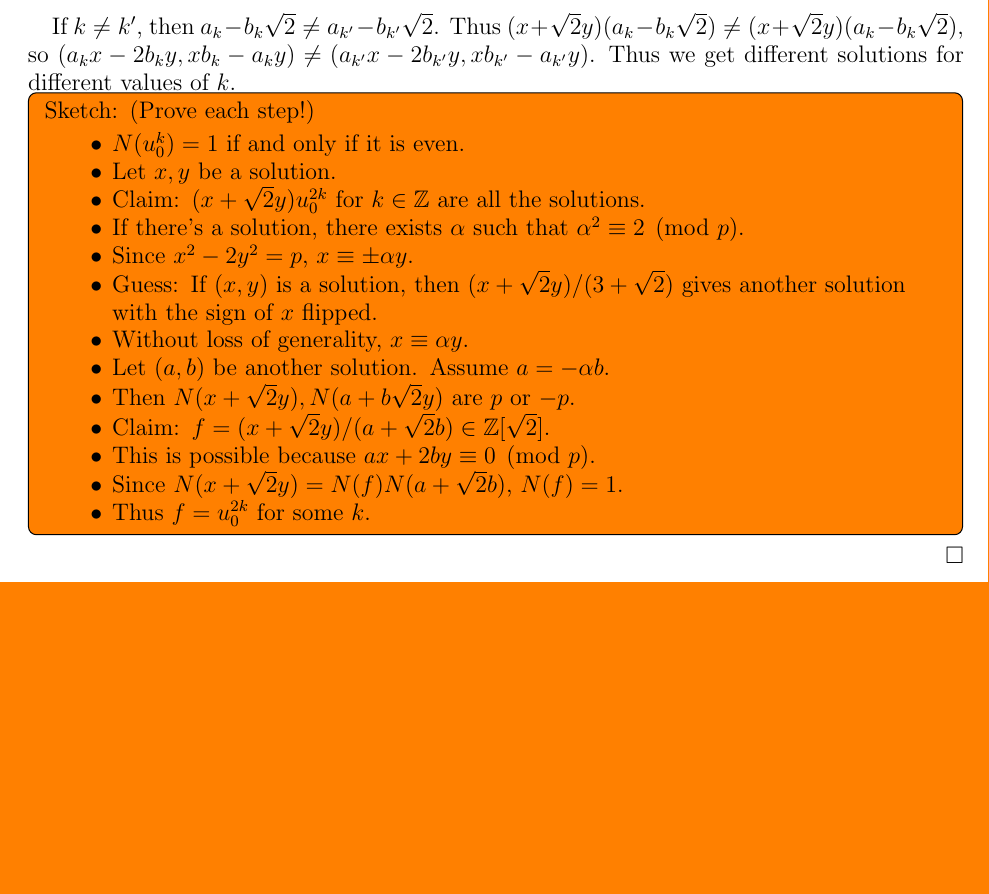
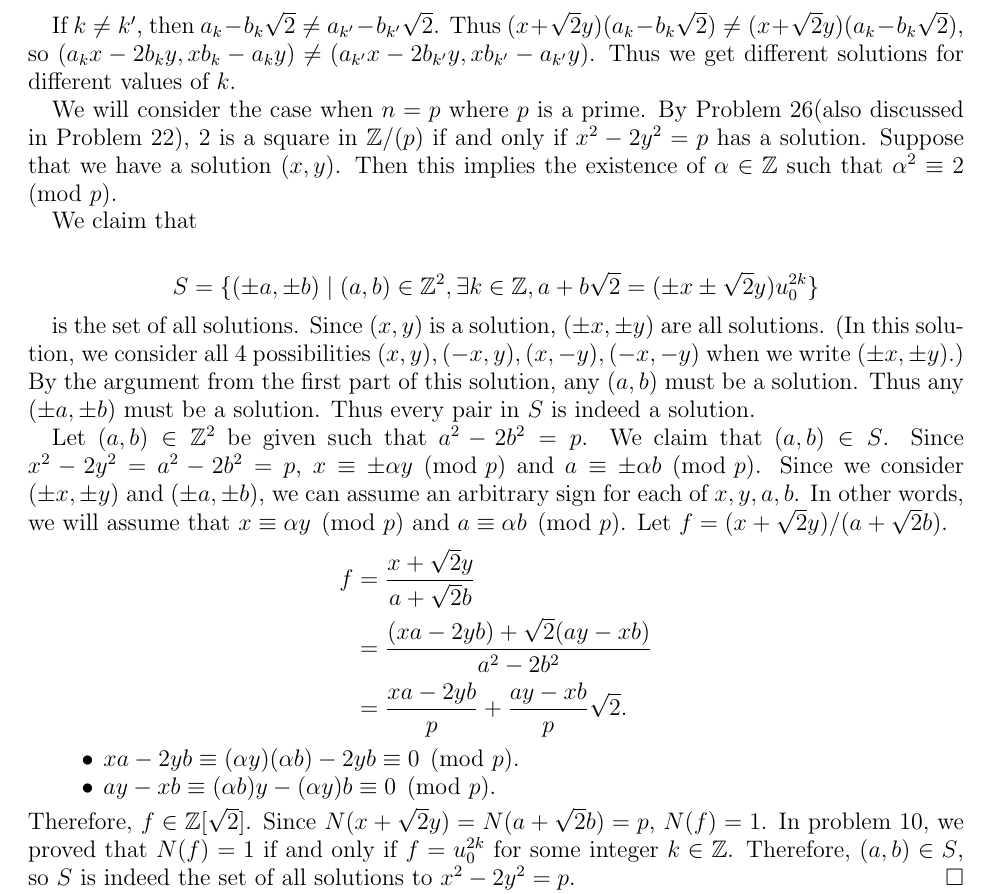
Before and after one commit to hidenori-shinohara/courses, a LaTeX paper (math601/10-16/math601-10-16.tex): part of page 4 of 7, cut so that both start at the same text, the shorter picture padded with empty space. Compiled offline with pdfLaTeX.

Commit message:
Finish Problem 23 (601)

```diff
--- a/math601/10-16/math601-10-16.tex
+++ b/math601/10-16/math601-10-16.tex
@@ -238,39 +238,45 @@
   Thus $(x + \sqrt{2}y)(a_k - b_k\sqrt{2}) \ne (x + \sqrt{2}y)(a_k - b_k\sqrt{2})$, so $(a_kx - 2b_ky, xb_k - a_ky) \ne (a_{k'}x - 2b_{k'}y, xb_{k'} - a_{k'}y)$.
   Thus we get different solutions for different values of $k$.
 
-  \todo[inline,caption={}]{
-    Sketch:
-    (Prove each step!)
-    \begin{itemize}
-      \item
-        $N(u_0^k) = 1$ if and only if it is even.
-      \item
-        Let $x, y$ be a solution.
-      \item
-        Claim: $(x + \sqrt{2}y)u_0^{2k}$ for $k \in \mathbb{Z}$ are all the solutions.
-      \item
-        If there's a solution, there exists $\alpha$ such that $\alpha^2 \equiv 2 \pmod p$.
-      \item
-        Since $x^2 - 2y^2 = p$, $x \equiv \pm \alpha y$.
-      \item
-        Guess: If $(x, y)$ is a solution, then $(x + \sqrt{2}y)/(3 + \sqrt{2})$ gives another solution with the sign of $x$ flipped.
-      \item
-        Without loss of generality, $x \equiv \alpha y$.
-      \item
-        Let $(a, b)$ be another solution.
-        Assume $a = -\alpha b$.
-      \item
-        Then $N(x + \sqrt{2}y), N(a + b\sqrt{2}y)$ are $p$ or $-p$.
-      \item
-        Claim: $f = (x + \sqrt{2}y) / (a + \sqrt{2}b) \in \mathbb{Z}[\sqrt{2}]$.
-      \item
-        This is possible because $ax + 2by \equiv 0 \pmod p$.
-      \item
-        Since $N(x + \sqrt{2}y) = N(f)N(a + \sqrt{2}b)$, $N(f) = 1$.
-      \item
-        Thus $f = u_0^{2k}$ for some $k$.
-    \end{itemize}
-  }
+  We will consider the case when $n = p$ where $p$ is a prime.
+  By Problem 26(also discussed in Problem 22), 2 is a square in $\mathbb{Z} / (p)$ if and only if $x^2 - 2y^2 = p$ has a solution.
+  Suppose that we have a solution $(x, y)$.
+  Then this implies the existence of $\alpha \in \mathbb{Z}$ such that $\alpha^2 \equiv 2 \pmod p$.
+
+  We claim that
+
+  \begin{align*}
+    S = \{ (\pm a, \pm b) \mid (a, b) \in \mathbb{Z}^2, \exists k \in \mathbb{Z}, a + b\sqrt{2} = (\pm x \pm \sqrt{2}y)u_0^{2k} \}
+  \end{align*}
+
+  is the set of all solutions.
+  Since $(x, y)$ is a solution, $(\pm x, \pm y)$ are all solutions.
+  (In this solution, we consider all 4 possibilities $(x, y), (-x, y), (x, -y), (-x, -y)$ when we write $(\pm x, \pm y)$.)
+  By the argument from the first part of this solution, any $(a, b)$ must be a solution.
+  Thus any $(\pm a, \pm b)$ must be a solution.
+  Thus every pair in $S$ is indeed a solution.
+
+  Let $(a, b) \in \mathbb{Z}^2$ be given such that $a^2 - 2b^2 = p$.
+  We claim that $(a, b) \in S$.
+  Since $x^2 - 2y^2 = a^2 - 2b^2 = p$, $x \equiv \pm \alpha y \pmod p$ and $a \equiv \pm \alpha b \pmod p$.
+  Since we consider $(\pm x, \pm y)$ and $(\pm a, \pm b)$, we can assume an arbitrary sign for each of $x, y, a, b$.
+  In other words, we will assume that $x \equiv \alpha y \pmod p$ and $a \equiv \alpha b \pmod p$.
+  Let $f = (x + \sqrt{2}y) / (a + \sqrt{2}b)$.
+  \begin{align*}
+    f &= \frac{x + \sqrt{2}y}{a + \sqrt{2}b} \\
+      &= \frac{(xa - 2yb) + \sqrt{2}(ay - xb)}{a^2 - 2b^2} \\
+      &= \frac{xa - 2yb}{p} + \frac{ay - xb}{p}\sqrt{2}.
+  \end{align*}
+  \begin{itemize}
+    \item
+      $xa - 2yb \equiv (\alpha y)(\alpha b) - 2yb \equiv 0 \pmod p$.
+    \item
+      $ay - xb \equiv (\alpha b)y - (\alpha y)b \equiv 0 \pmod p$.
+  \end{itemize}
+  Therefore, $f \in \mathbb{Z}[\sqrt{2}]$.
+  Since $N(x + \sqrt{2}y) = N(a + \sqrt{2}b) = p$, $N(f) = 1$.
+  In problem 10, we proved that $N(f) = 1$ if and only if $f = u_0^{2k}$ for some integer $k \in \mathbb{Z}$.
+  Therefore, $(a, b) \in S$, so $S$ is indeed the set of all solutions to $x^2 - 2y^2 = p$.
 \end{proof}
 
 \begin{exer}{(Problem 24)}
```
Also changed, not shown: math601/10-16/math601-10-16.pdf, 1 other file.
